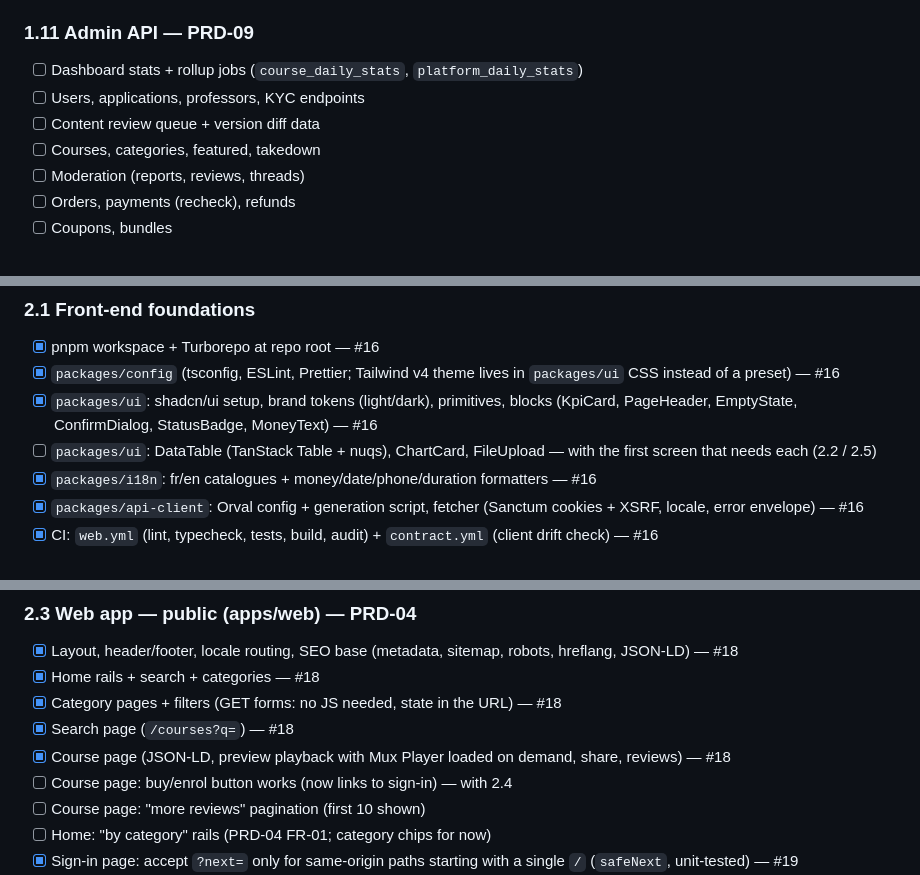
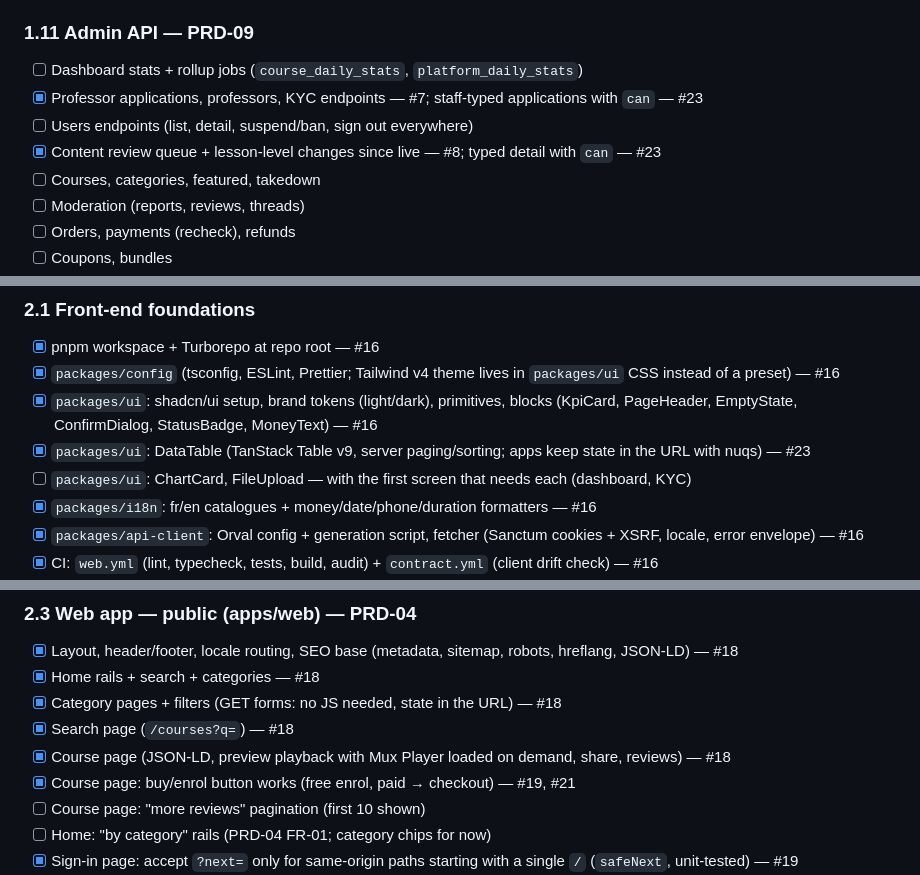
Before and after one commit to barakhubs/yekkola, a Markdown page: TODO.md, 3 parts joined by grey strips. GitHub-like rendering.

Commit message:
Bring TODO in line with what is built

```diff
--- a/TODO.md
+++ b/TODO.md
@@ -260,8 +260,9 @@ _Three PRs: a) progress + quizzes, b) certificates + reviews, c) Q&A + reports._
 ### 1.11 Admin API — PRD-09
 
 - [ ] Dashboard stats + rollup jobs (`course_daily_stats`, `platform_daily_stats`)
-- [ ] Users, applications, professors, KYC endpoints
-- [ ] Content review queue + version diff data
+- [x] Professor applications, professors, KYC endpoints — #7; staff-typed applications with `can` — #23
+- [ ] Users endpoints (list, detail, suspend/ban, sign out everywhere)
+- [x] Content review queue + lesson-level changes since live — #8; typed detail with `can` — #23
 - [ ] Courses, categories, featured, takedown
 - [ ] Moderation (reports, reviews, threads)
 - [ ] Orders, payments (recheck), refunds
@@ -306,7 +307,8 @@ Needs from the owner for a hosted demo: Mux account (real playback) and Laravel
 - [x] pnpm workspace + Turborepo at repo root — #16
 - [x] `packages/config` (tsconfig, ESLint, Prettier; Tailwind v4 theme lives in `packages/ui` CSS instead of a preset) — #16
 - [x] `packages/ui`: shadcn/ui setup, brand tokens (light/dark), primitives, blocks (KpiCard, PageHeader, EmptyState, ConfirmDialog, StatusBadge, MoneyText) — #16
-- [ ] `packages/ui`: DataTable (TanStack Table + nuqs), ChartCard, FileUpload — with the first screen that needs each (2.2 / 2.5)
+- [x] `packages/ui`: DataTable (TanStack Table v9, server paging/sorting; apps keep state in the URL with nuqs) — #23
+- [ ] `packages/ui`: ChartCard, FileUpload — with the first screen that needs each (dashboard, KYC)
 - [x] `packages/i18n`: fr/en catalogues + money/date/phone/duration formatters — #16
 - [x] `packages/api-client`: Orval config + generation script, fetcher (Sanctum cookies + XSRF, locale, error envelope) — #16
 - [x] CI: `web.yml` (lint, typecheck, tests, build, audit) + `contract.yml` (client drift check) — #16
@@ -340,7 +342,7 @@ Needs from the owner for a hosted demo: Mux account (real playback) and Laravel
 - [x] Category pages + filters (GET forms: no JS needed, state in the URL) — #18
 - [x] Search page (`/courses?q=`) — #18
 - [x] Course page (JSON-LD, preview playback with Mux Player loaded on demand, share, reviews) — #18
-- [ ] Course page: buy/enrol button works (now links to sign-in) — with 2.4
+- [x] Course page: buy/enrol button works (free enrol, paid → checkout) — #19, #21
 - [ ] Course page: "more reviews" pagination (first 10 shown)
 - [ ] Home: "by category" rails (PRD-04 FR-01; category chips for now)
 - [x] Sign-in page: accept `?next=` only for same-origin paths starting with a single `/` (`safeNext`, unit-tested) — #19
```
